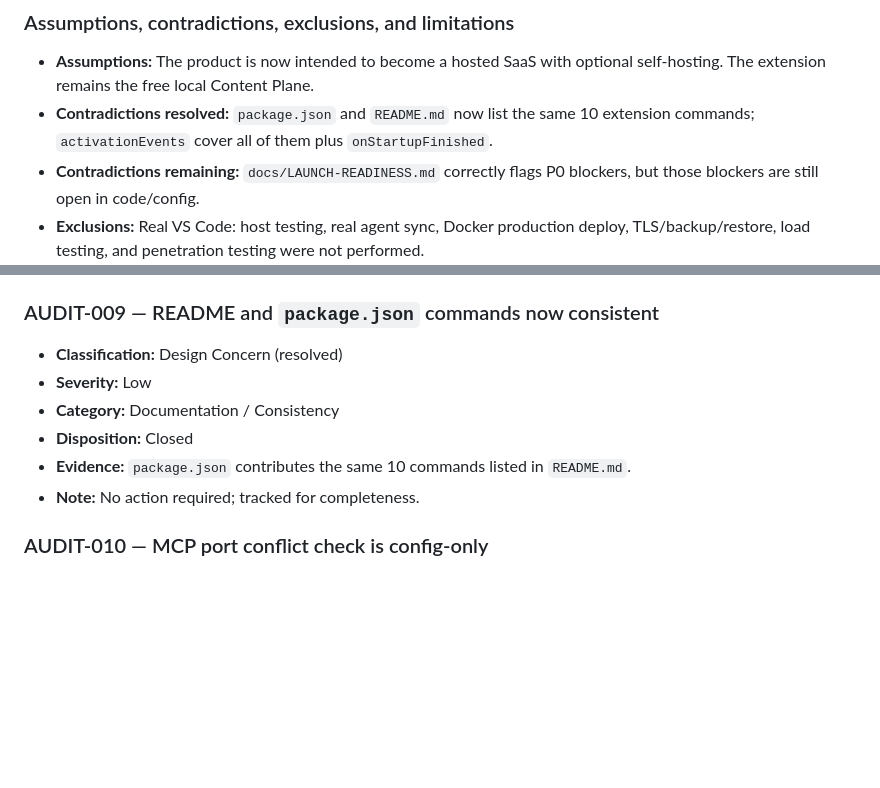
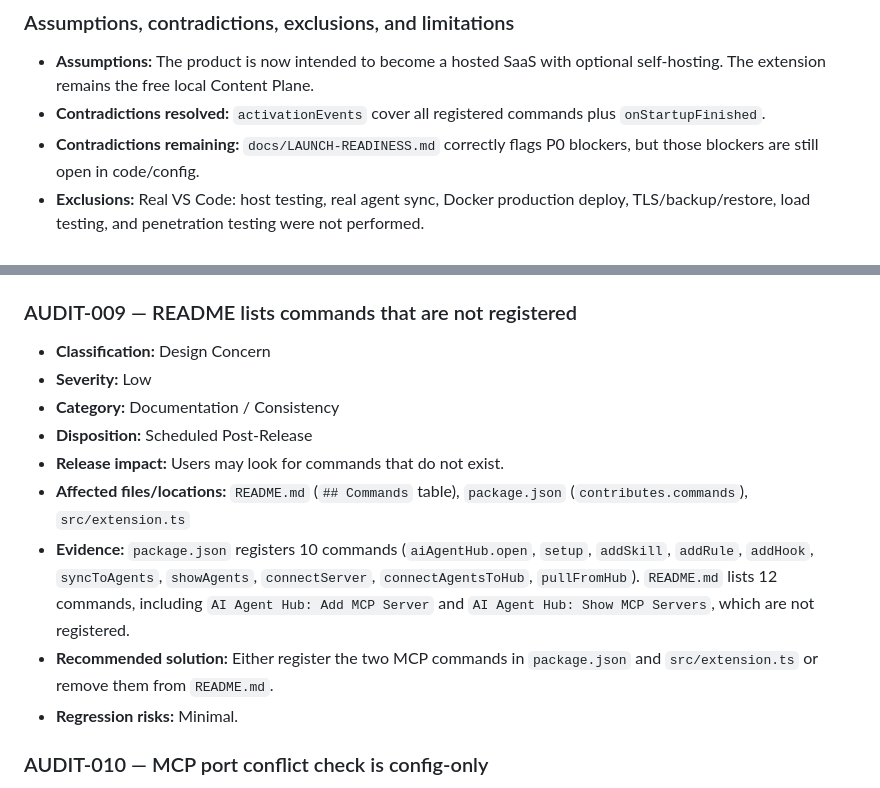
Before and after one commit to Wasim-Shaikh25/ai-agent-hub, a Markdown page: PRODUCTION_READINESS_AUDIT.md, 2 parts joined by grey strips. Drawn GitHub-style; blank space fills up the shorter version.

Commit message:
docs: correct AUDIT-009 — README still lists unregistered MCP commands
Co-Authored-By: wasim shaikh <svasimahmed283@gmail.com>

```diff
--- a/PRODUCTION_READINESS_AUDIT.md
+++ b/PRODUCTION_READINESS_AUDIT.md
@@ -121,7 +121,7 @@ Do not publish the extension, deploy the server, or onboard paying customers unt
 ### Assumptions, contradictions, exclusions, and limitations
 
 - **Assumptions:** The product is now intended to become a hosted SaaS with optional self-hosting. The extension remains the free local Content Plane.
-- **Contradictions resolved:** `package.json` and `README.md` now list the same 10 extension commands; `activationEvents` cover all of them plus `onStartupFinished`.
+- **Contradictions resolved:** `activationEvents` cover all registered commands plus `onStartupFinished`.
 - **Contradictions remaining:** `docs/LAUNCH-READINESS.md` correctly flags P0 blockers, but those blockers are still open in code/config.
 - **Exclusions:** Real VS Code: host testing, real agent sync, Docker production deploy, TLS/backup/restore, load testing, and penetration testing were not performed.
 
@@ -276,14 +276,17 @@ Do not publish the extension, deploy the server, or onboard paying customers unt
 - **Affected files/locations:** `src/core/registry.ts:209-227`
 - **Recommended solution:** Use a YAML parser for frontmatter or update README to describe the format as simple `key: value`.
 
-### AUDIT-009 — README and `package.json` commands now consistent
+### AUDIT-009 — README lists commands that are not registered
 
-- **Classification:** Design Concern (resolved)
+- **Classification:** Design Concern
 - **Severity:** Low
 - **Category:** Documentation / Consistency
-- **Disposition:** Closed
-- **Evidence:** `package.json` contributes the same 10 commands listed in `README.md`.
-- **Note:** No action required; tracked for completeness.
+- **Disposition:** Scheduled Post-Release
+- **Release impact:** Users may look for commands that do not exist.
+- **Affected files/locations:** `README.md` (`## Commands` table), `package.json` (`contributes.commands`), `src/extension.ts`
+- **Evidence:** `package.json` registers 10 commands (`aiAgentHub.open`, `setup`, `addSkill`, `addRule`, `addHook`, `syncToAgents`, `showAgents`, `connectServer`, `connectAgentsToHub`, `pullFromHub`). `README.md` lists 12 commands, including `AI Agent Hub: Add MCP Server` and `AI Agent Hub: Show MCP Servers`, which are not registered.
+- **Recommended solution:** Either register the two MCP commands in `package.json` and `src/extension.ts` or remove them from `README.md`.
+- **Regression risks:** Minimal.
 
 ### AUDIT-010 — MCP port conflict check is config-only
 
```
